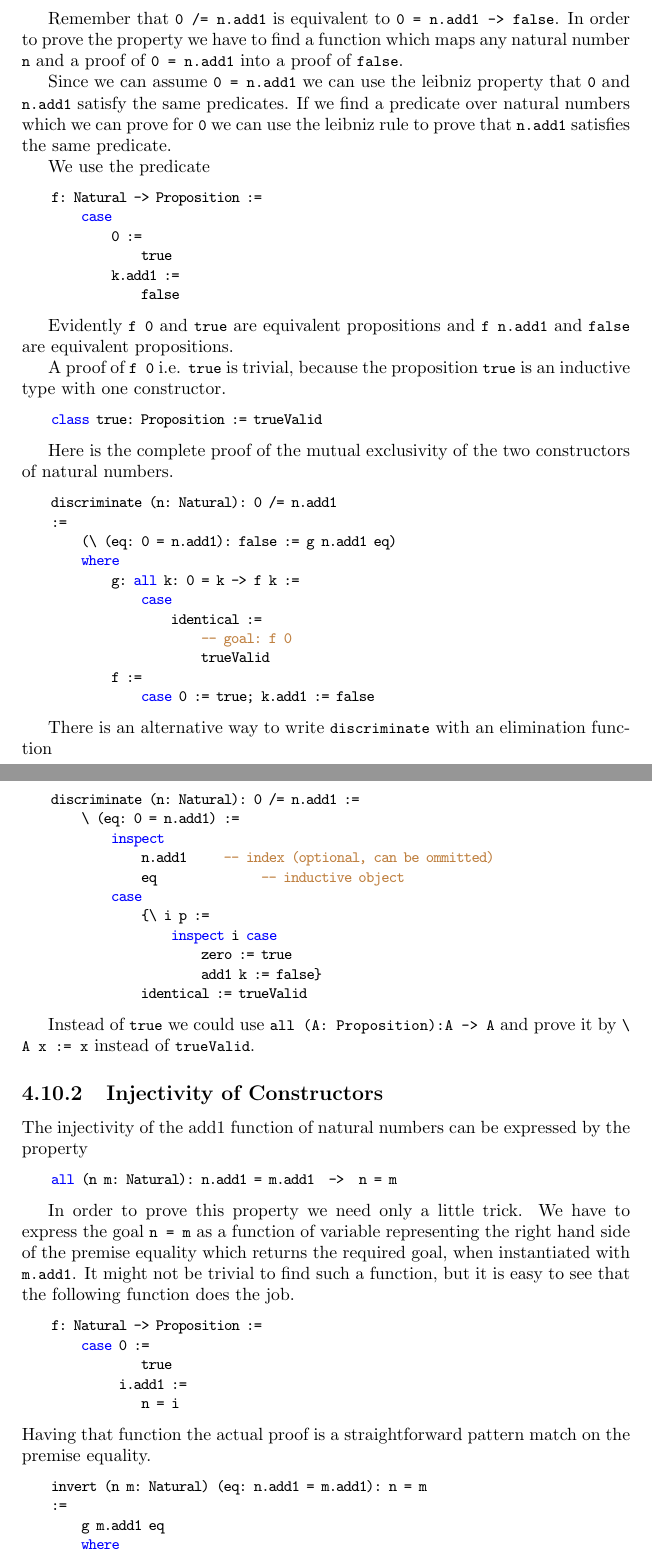
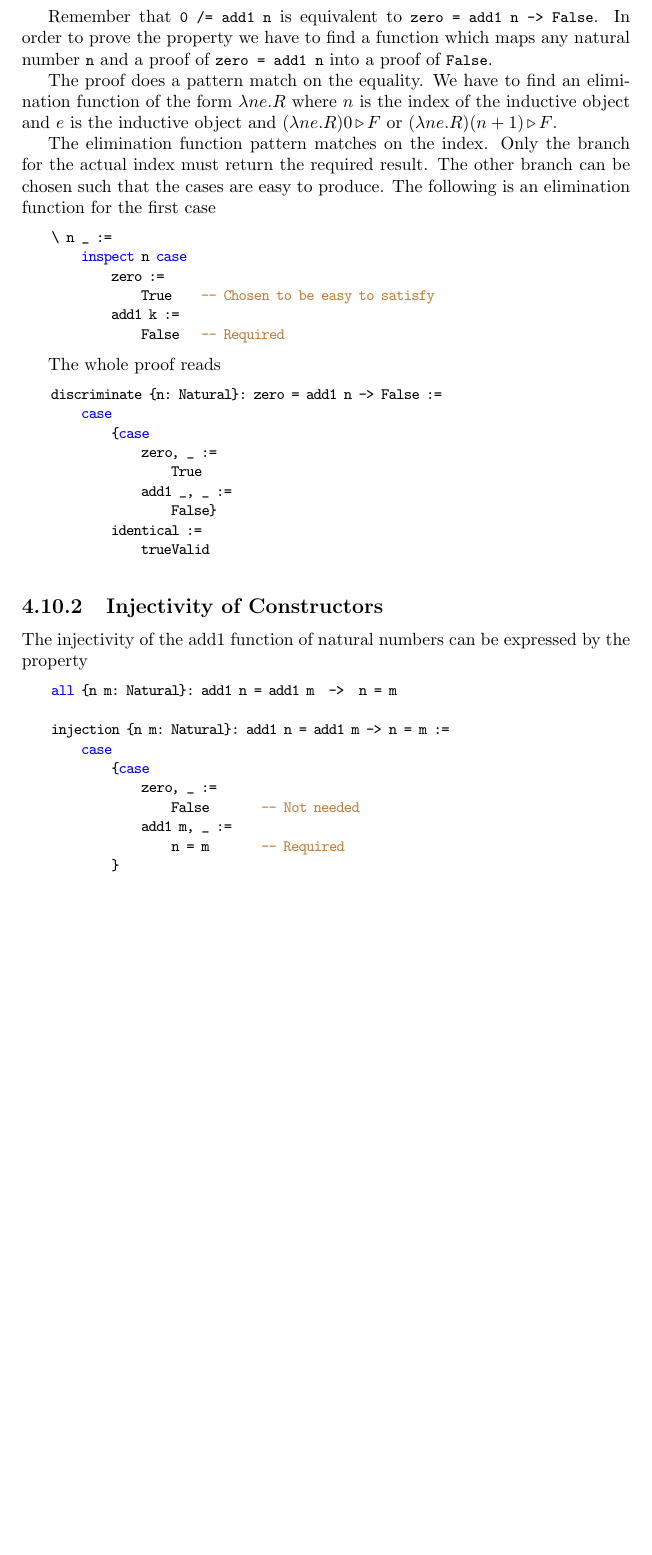
Before and after one commit to hbr/tex_alba_design, a LaTeX thesis (main_alba_design.tex, which reads certprog.tex): two parts of pages 185 and 186 of 264 before the commit and part of page 185 of 263 after it, the two joined at a grey line, cut so that both start at the same text, the shorter picture padded with empty space. Compiled offline with pdfLaTeX.

Commit message:
Some cleanup in pattern match
	modified:   certprog.tex

```diff
--- a/certprog.tex
+++ b/certprog.tex
@@ -2898,19 +2881,3 @@ In order to prove the uniqueness of the constructors of natural numbers we have
 to prove the proposition
 
 \begin{alba}
-    all (n: Natural): 0 /= n.add1
-\end{alba}
-
-Remember that \code{0 /= n.add1} is equivalent to \code{0 = n.add1 ->
-false}. In order to prove the property we have to find a function which
-maps any natural number \code{n} and a proof of \code{0 = n.add1} into a
-proof of \code{false}.
-
-Since we can assume \code{0 = n.add1} we can use the leibniz property that
-\code{0} and \code{n.add1} satisfy the same predicates. If we find a
-predicate over natural numbers which we can prove for \code{0} we can use the
-leibniz rule to prove that \code{n.add1} satisfies the same predicate.
-
-We use the predicate
-\begin{alba}
-    f: Natural -> Proposition :=
@@ -2917,59 +2890,43 @@ We use the predicate
+Remember that \code{0 /= add1 n} is equivalent to \code{zero = add1 n ->
+False}. In order to prove the property we have to find a function which
+maps any natural number \code{n} and a proof of \code{zero = add1 n} into a
+proof of \code{False}.
+
+The proof does a pattern match on the equality. We have to find an elimination
+function of the form $\lambda n e. R$ where $n$ is the index of the inductive
+object and $e$ is the inductive object and $(\lambda n e. R) 0 \reduce F$ or
+$(\lambda n e. R) (n+1) \reduce F$.
+
+The elimination function pattern matches on the index. Only the branch for the
+actual index must return the required result. The other branch can be chosen
+such that the cases are easy to produce. The following is an elimination
+function for the first case
+
+\begin{alba}
+    \ n _ :=
+        inspect n case
+            zero :=
+                True    -- Chosen to be easy to satisfy
+            add1 k :=
+                False   -- Required
+\end{alba}
+
+The whole proof reads
+
+\begin{alba}
+    discriminate {n: Natural}: zero = add1 n -> False :=
         case
-            0 :=
-                true
-            k.add1 :=
-                false
-\end{alba}
-
-Evidently \code{f 0} and \code{true} are equivalent propositions and \code{f
-n.add1} and \code{false} are equivalent propositions.
-
-A proof of \code{f 0} i.e. \code{true} is trivial, because the proposition
-\code{true} is an inductive type with one constructor.
-
-\begin{alba}
-    class true: Proposition := trueValid
-\end{alba}
-
-
-Here is the complete proof of the mutual exclusivity of the two constructors of
-natural numbers.
-
-
-\begin{alba}
-    discriminate (n: Natural): 0 /= n.add1
-    :=
-        (\ (eq: 0 = n.add1): false := g n.add1 eq)
-        where
-            g: all k: 0 = k -> f k :=
-                case
-                    identical :=
-                        -- goal: f 0
-                        trueValid
-            f :=
-                case 0 := true; k.add1 := false
-\end{alba}
-
-
-There is an alternative way to write \code{discriminate} with an elimination
-function
-
-\begin{alba}
-    discriminate (n: Natural): 0 /= n.add1 :=
-        \ (eq: 0 = n.add1) :=
-            inspect
-                n.add1     -- index (optional, can be ommitted)
-                eq              -- inductive object
-            case
-                {\ i p :=
-                    inspect i case
-                        zero := true
-                        add1 k := false}
-                identical := trueValid
-\end{alba}
-
-Instead of \code{true} we could use \code{all (A: Proposition):A -> A} and
-prove it by \code{\mybackslash\ A x := x} instead of \code{trueValid}.
+            {case
+                zero, _ :=
+                    True
+                add1 _, _ :=
+                    False}
+            identical :=
+                trueValid
+\end{alba}
+
+
+
 
 
 
@@ -2980,30 +2937,8 @@ The injectivity of the add1 function of natural numbers can be expressed
 by the property
 
 \begin{alba}
-    all (n m: Natural): n.add1 = m.add1  ->  n = m
-\end{alba}
-
-In order to prove this property we need only a little trick. We have to
-express the goal \code{n = m} as a function of variable representing the right
-hand side of the premise equality which returns the required goal, when
-instantiated with \code{m.add1}. It might not be trivial to find such a
-function, but it is easy to see that the following function does the job.
-
-\begin{alba}
-    f: Natural -> Proposition :=
-        case 0 :=
-                true
-             i.add1 :=
-                n = i
-\end{alba}
-%
-Having that function the actual proof is a straightforward pattern match on the
-premise equality.
-
-
-\begin{alba}
-    invert (n m: Natural) (eq: n.add1 = m.add1): n = m
-    :=
-        g m.add1 eq
-        where
-            g: all k: n.add1 = k -> f k :=
+    all {n m: Natural}: add1 n = add1 m  ->  n = m
+\end{alba}
+
+\begin{alba}
+    injection {n m: Natural}: add1 n = add1 m -> n = m :=
@@ -3029 +2945,6 @@ We can write \code{invert} as well with an elimination function
         case
+            {case
+                zero, _ :=
+                    False       -- Not needed
+                add1 m, _ :=
+                    n = m       -- Required
@@ -3036 +2952,5 @@ We can write \code{invert} as well with an elimination function
             identical :=
+                identical
+\end{alba}
+
+
```
Also changed, not shown: certprog.tex (173 more changed lines).
